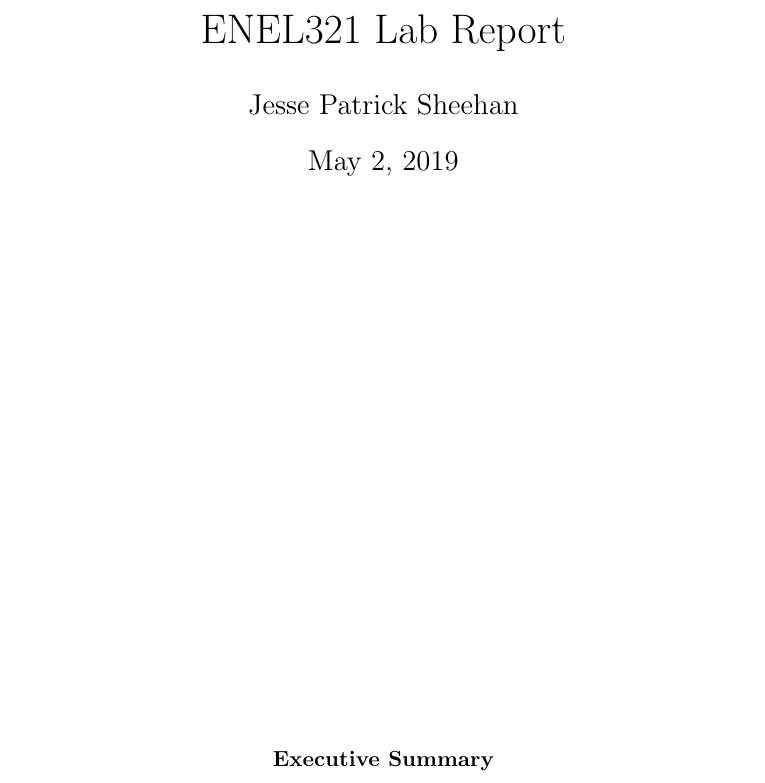
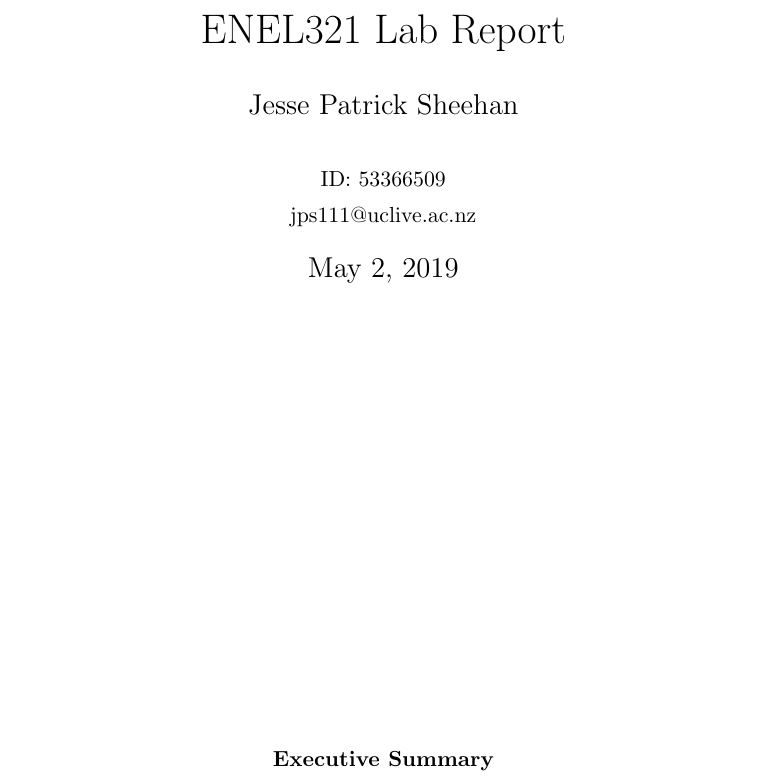
Before and after one commit to jpsheehan/enel321-lab-report, a LaTeX paper (lab-report.tex): part of page 1 of 5, cut so that both start at the same text. Compiled offline with pdfLaTeX.

Commit message:
Added student ID and email to the title

```diff
--- a/lab-report.tex
+++ b/lab-report.tex
@@ -37,14 +37,19 @@
 \usepackage{fancyhdr} % This should be set AFTER setting up the page geometry
 \pagestyle{fancy} % options: empty , plain , fancy
 \renewcommand{\headrulewidth}{1pt} % customise the layout...
-\lhead{Student ID: 53366509}\chead{Jesse Sheehan}\rhead{jps111@uclive.ac.nz}
+\lhead{}\chead{}\rhead{Jesse Sheehan}
 \lfoot{}\cfoot{\thepage}\rfoot{}
 
 %%% END Article customizations
 
 \title{ENEL321 Lab Report}
 \date{\today}
-\author{Jesse Patrick Sheehan}
+\author{
+	Jesse Patrick Sheehan\\
+	\\
+	{\small{ID: 53366509}}\\
+	{\small{jps111@uclive.ac.nz}}\\
+}
 
 \begin{document}
 
```
Also changed, not shown: lab-report.pdf.
